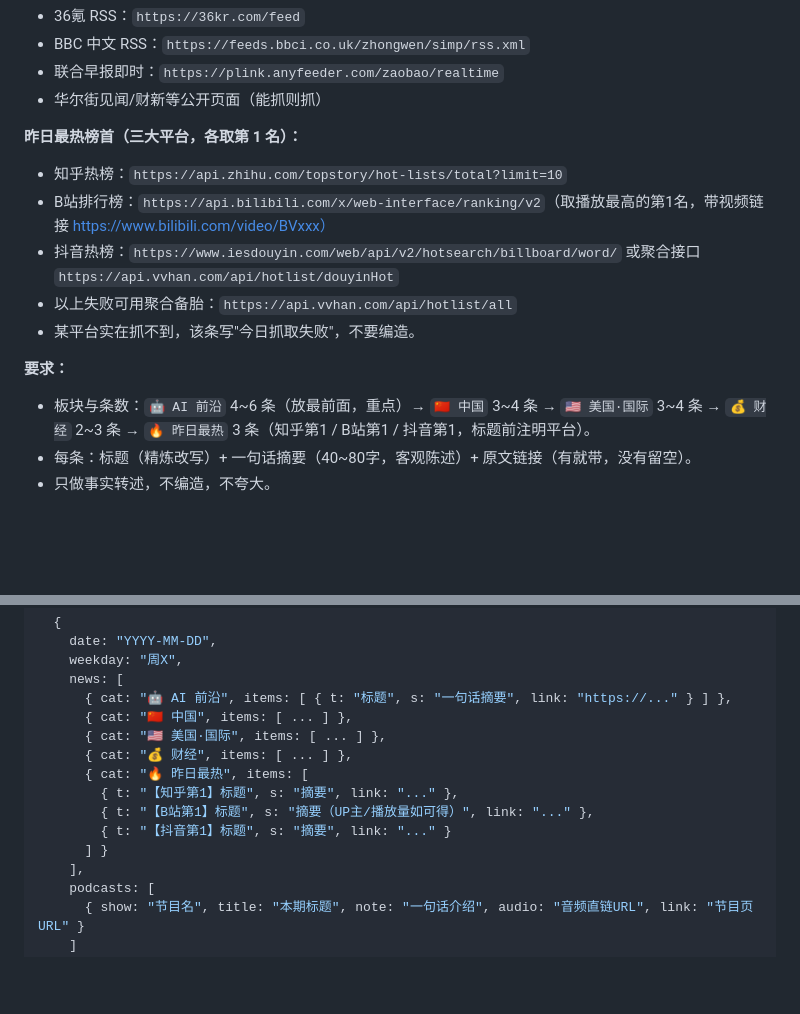
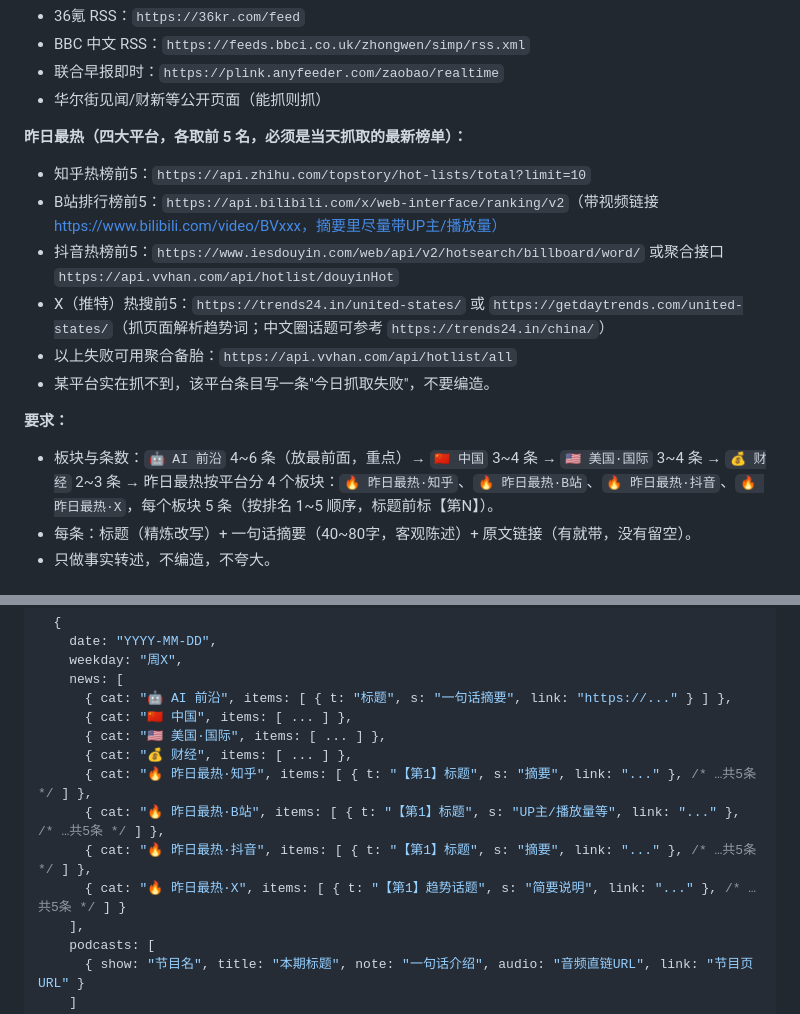
Before and after one commit to wht1536179844-sketch/english, a Markdown page: 每日播报_操作规程.md, 2 parts joined by grey strips. Drawn GitHub-style; blank space fills up the shorter version.

Commit message:
热榜升级：四平台（知乎/B站/抖音/X）各前5条，Codex每日抓最新
Co-Authored-By: Claude Fable 5 <noreply@anthropic.com>

```diff
--- a/每日播报_操作规程.md
+++ b/每日播报_操作规程.md
@@ -22,15 +22,16 @@
 - 联合早报即时：`https://plink.anyfeeder.com/zaobao/realtime`
 - 华尔街见闻/财新等公开页面（能抓则抓）
 
-**昨日最热榜首（三大平台，各取第 1 名）：**
-- 知乎热榜：`https://api.zhihu.com/topstory/hot-lists/total?limit=10`
-- B站排行榜：`https://api.bilibili.com/x/web-interface/ranking/v2`（取播放最高的第1名，带视频链接 https://www.bilibili.com/video/BVxxx）
-- 抖音热榜：`https://www.iesdouyin.com/web/api/v2/hotsearch/billboard/word/` 或聚合接口 `https://api.vvhan.com/api/hotlist/douyinHot`
+**昨日最热（四大平台，各取前 5 名，必须是当天抓取的最新榜单）：**
+- 知乎热榜前5：`https://api.zhihu.com/topstory/hot-lists/total?limit=10`
+- B站排行榜前5：`https://api.bilibili.com/x/web-interface/ranking/v2`（带视频链接 https://www.bilibili.com/video/BVxxx，摘要里尽量带UP主/播放量）
+- 抖音热榜前5：`https://www.iesdouyin.com/web/api/v2/hotsearch/billboard/word/` 或聚合接口 `https://api.vvhan.com/api/hotlist/douyinHot`
+- X（推特）热搜前5：`https://trends24.in/united-states/` 或 `https://getdaytrends.com/united-states/`（抓页面解析趋势词；中文圈话题可参考 `https://trends24.in/china/`）
 - 以上失败可用聚合备胎：`https://api.vvhan.com/api/hotlist/all`
-- 某平台实在抓不到，该条写"今日抓取失败"，不要编造。
+- 某平台实在抓不到，该平台条目写一条"今日抓取失败"，不要编造。
 
 **要求：**
-- 板块与条数：`🤖 AI 前沿` 4~6 条（放最前面，重点）→ `🇨🇳 中国` 3~4 条 → `🇺🇸 美国·国际` 3~4 条 → `💰 财经` 2~3 条 → `🔥 昨日最热` 3 条（知乎第1 / B站第1 / 抖音第1，标题前注明平台）。
+- 板块与条数：`🤖 AI 前沿` 4~6 条（放最前面，重点）→ `🇨🇳 中国` 3~4 条 → `🇺🇸 美国·国际` 3~4 条 → `💰 财经` 2~3 条 → 昨日最热按平台分 4 个板块：`🔥 昨日最热·知乎`、`🔥 昨日最热·B站`、`🔥 昨日最热·抖音`、`🔥 昨日最热·X`，每个板块 5 条（按排名 1~5 顺序，标题前标【第N】）。
 - 每条：标题（精炼改写）+ 一句话摘要（40~80字，客观陈述）+ 原文链接（有就带，没有留空）。
 - 只做事实转述，不编造，不夸大。
 
@@ -58,11 +59,10 @@
       { cat: "🇨🇳 中国", items: [ ... ] },
       { cat: "🇺🇸 美国·国际", items: [ ... ] },
       { cat: "💰 财经", items: [ ... ] },
-      { cat: "🔥 昨日最热", items: [
-        { t: "【知乎第1】标题", s: "摘要", link: "..." },
-        { t: "【B站第1】标题", s: "摘要（UP主/播放量如可得）", link: "..." },
-        { t: "【抖音第1】标题", s: "摘要", link: "..." }
-      ] }
+      { cat: "🔥 昨日最热·知乎", items: [ { t: "【第1】标题", s: "摘要", link: "..." }, /* …共5条 */ ] },
+      { cat: "🔥 昨日最热·B站", items: [ { t: "【第1】标题", s: "UP主/播放量等", link: "..." }, /* …共5条 */ ] },
+      { cat: "🔥 昨日最热·抖音", items: [ { t: "【第1】标题", s: "摘要", link: "..." }, /* …共5条 */ ] },
+      { cat: "🔥 昨日最热·X", items: [ { t: "【第1】趋势话题", s: "简要说明", link: "..." }, /* …共5条 */ ] }
     ],
     podcasts: [
       { show: "节目名", title: "本期标题", note: "一句话介绍", audio: "音频直链URL", link: "节目页URL" }
```
